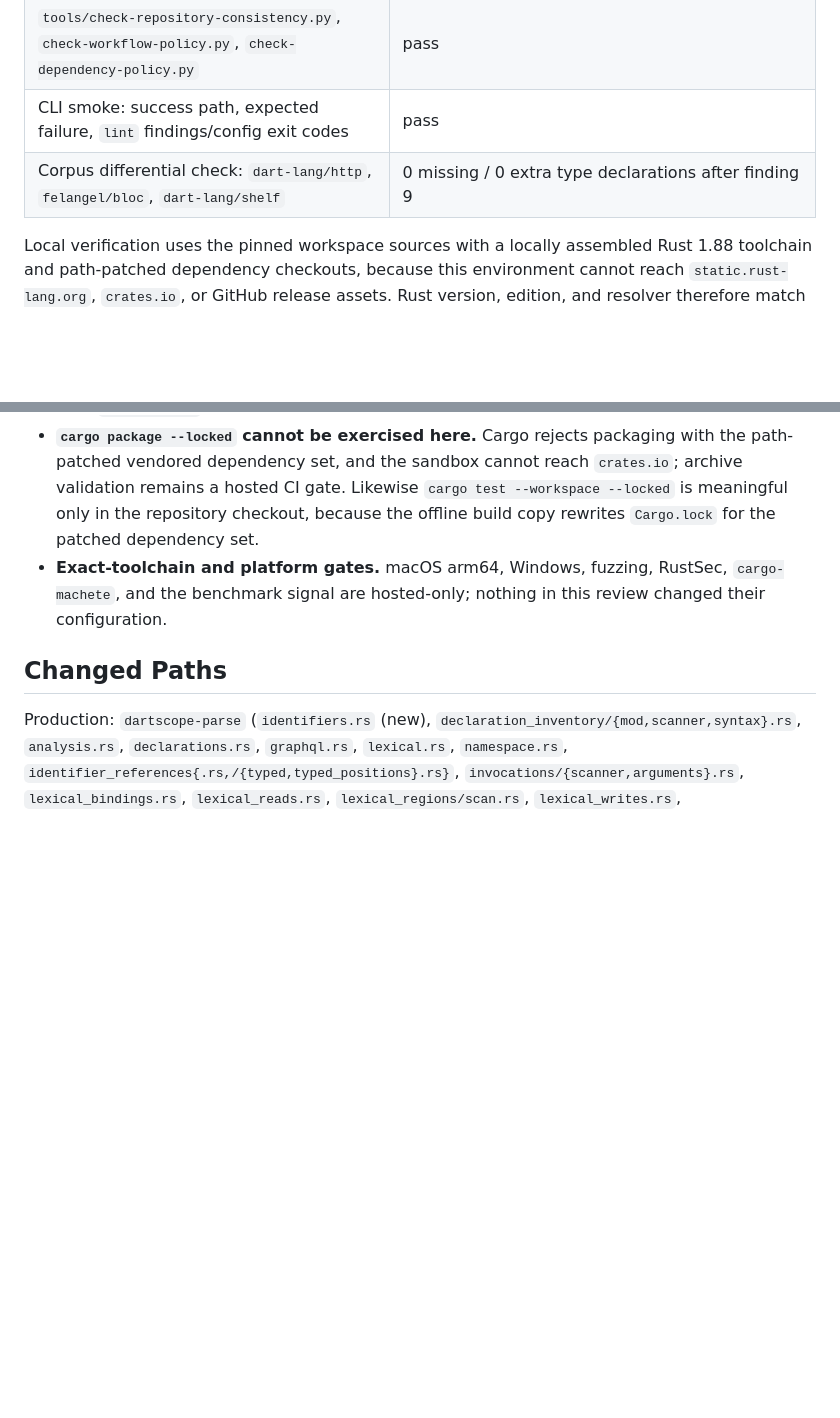
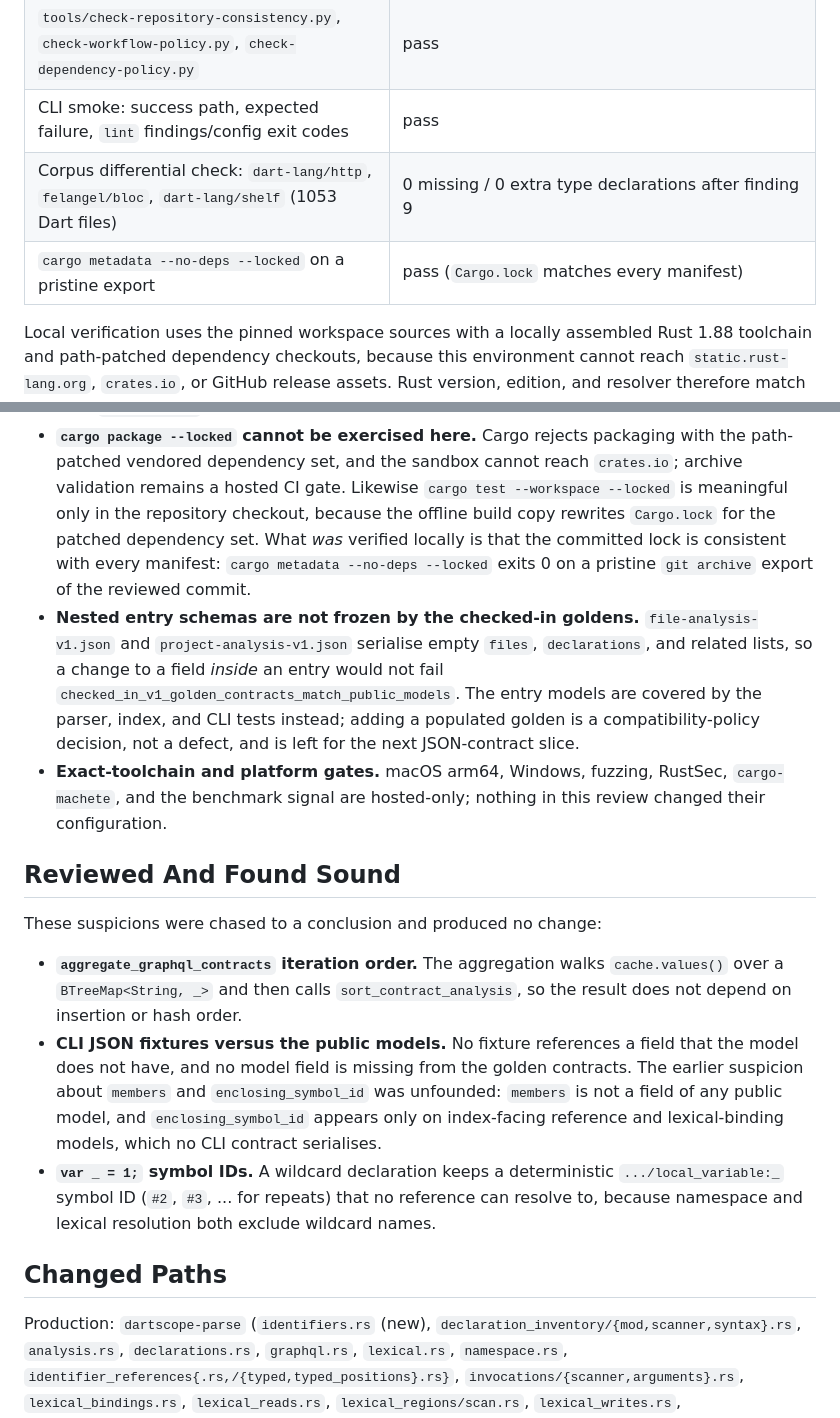
Before and after one commit to RusTokRs/dartscope, a Markdown page: docs/development/audit-findings-2026-09-25.md, 2 parts joined by grey strips. Drawn GitHub-style; blank space fills up the shorter version.

Commit message:
Record the corpus evidence and the reviewed-and-sound conclusions
The 2026-09-25 report now carries the differential-check evidence that found the
dollar-sign truncation (1053 Dart files across dart-lang/http, felangel/bloc,
and dart-lang/shelf, 0 missing / 0 extra type declarations after the fix), the
local `--locked` evidence (`cargo metadata --no-deps --locked` on a pristine
export), the items that were chased to a conclusion without a change (BTreeMap
aggregation order, CLI golden fixtures versus the public models, wildcard symbol
IDs), and the nested-entry golden coverage gap that stays open.

Co-authored-by: arena-agent <297053741+arena-agent@users.noreply.github.com>

```diff
--- a/docs/development/audit-findings-2026-09-25.md
+++ b/docs/development/audit-findings-2026-09-25.md
@@ -26,7 +26,8 @@ started from `b9134c6` ("Bound CLI project traversal (#149)").
 | `python3 -m unittest discover -s tools/tests` | 22 passed |
 | `tools/check-repository-consistency.py`, `check-workflow-policy.py`, `check-dependency-policy.py` | pass |
 | CLI smoke: success path, expected failure, `lint` findings/config exit codes | pass |
-| Corpus differential check: `dart-lang/http`, `felangel/bloc`, `dart-lang/shelf` | 0 missing / 0 extra type declarations after finding 9 |
+| Corpus differential check: `dart-lang/http`, `felangel/bloc`, `dart-lang/shelf` (1053 Dart files) | 0 missing / 0 extra type declarations after finding 9 |
+| `cargo metadata --no-deps --locked` on a pristine export | pass (`Cargo.lock` matches every manifest) |
 
 Local verification uses the pinned workspace sources with a locally assembled Rust 1.88 toolchain and
 path-patched dependency checkouts, because this environment cannot reach `static.rust-lang.org`,
@@ -236,9 +237,33 @@ These were reviewed and left alone; each is recorded so the next cycle does not
 - **`cargo package --locked` cannot be exercised here.** Cargo rejects packaging with the path-patched
   vendored dependency set, and the sandbox cannot reach `crates.io`; archive validation remains a hosted
   CI gate. Likewise `cargo test --workspace --locked` is meaningful only in the repository checkout,
-  because the offline build copy rewrites `Cargo.lock` for the patched dependency set.
+  because the offline build copy rewrites `Cargo.lock` for the patched dependency set. What *was*
+  verified locally is that the committed lock is consistent with every manifest:
+  `cargo metadata --no-deps --locked` exits 0 on a pristine `git archive` export of the reviewed commit.
+- **Nested entry schemas are not frozen by the checked-in goldens.** `file-analysis-v1.json` and
+  `project-analysis-v1.json` serialise empty `files`, `declarations`, and related lists, so a change to
+  a field *inside* an entry would not fail
+  `checked_in_v1_golden_contracts_match_public_models`. The entry models are covered by the parser,
+  index, and CLI tests instead; adding a populated golden is a compatibility-policy decision, not a
+  defect, and is left for the next JSON-contract slice.
 - **Exact-toolchain and platform gates.** macOS arm64, Windows, fuzzing, RustSec, `cargo-machete`, and
   the benchmark signal are hosted-only; nothing in this review changed their configuration.
+
+## Reviewed And Found Sound
+
+These suspicions were chased to a conclusion and produced no change:
+
+- **`aggregate_graphql_contracts` iteration order.** The aggregation walks `cache.values()` over a
+  `BTreeMap<String, _>` and then calls `sort_contract_analysis`, so the result does not depend on
+  insertion or hash order.
+- **CLI JSON fixtures versus the public models.** No fixture references a field that the model does not
+  have, and no model field is missing from the golden contracts. The earlier suspicion about `members`
+  and `enclosing_symbol_id` was unfounded: `members` is not a field of any public model, and
+  `enclosing_symbol_id` appears only on index-facing reference and lexical-binding models, which no CLI
+  contract serialises.
+- **`var _ = 1;` symbol IDs.** A wildcard declaration keeps a deterministic `.../local_variable:_`
+  symbol ID (`#2`, `#3`, ... for repeats) that no reference can resolve to, because namespace and
+  lexical resolution both exclude wildcard names.
 
 ## Changed Paths
 
```
